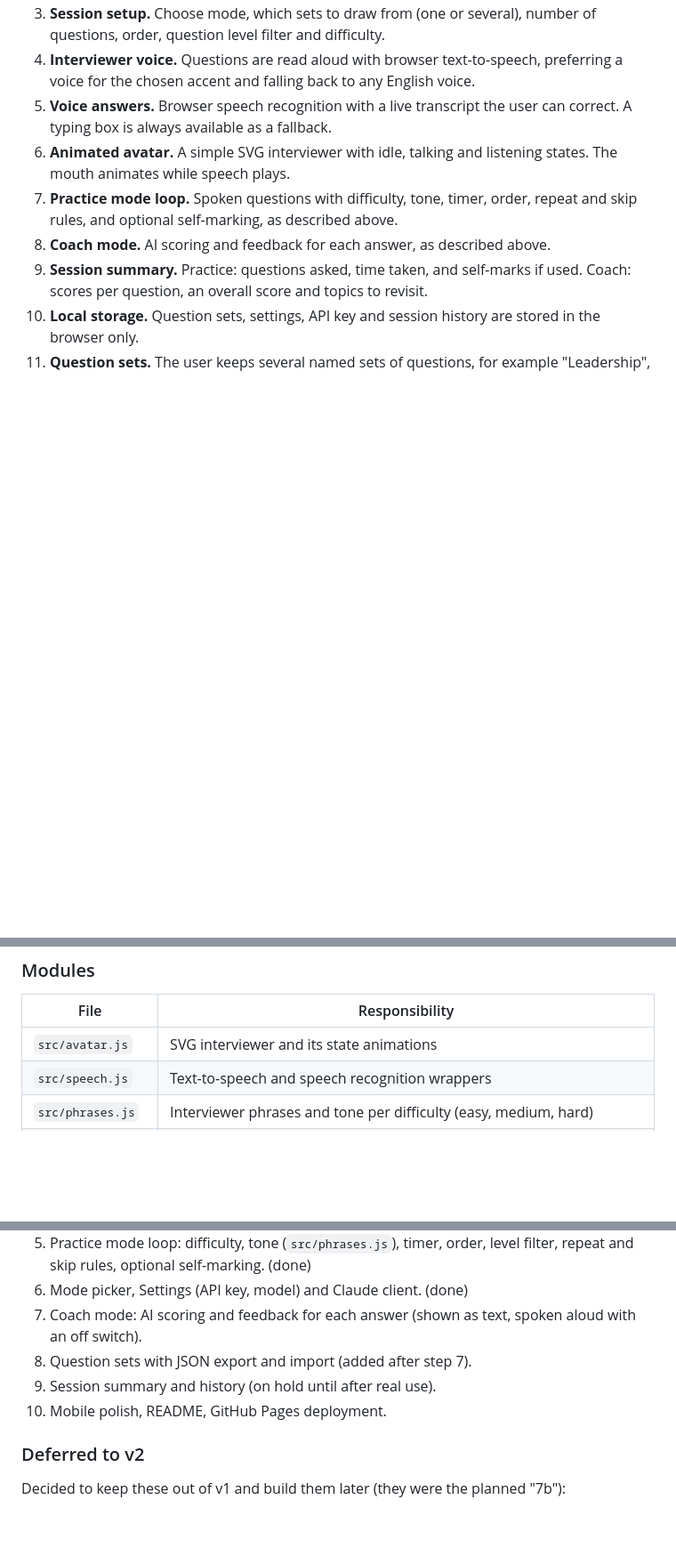
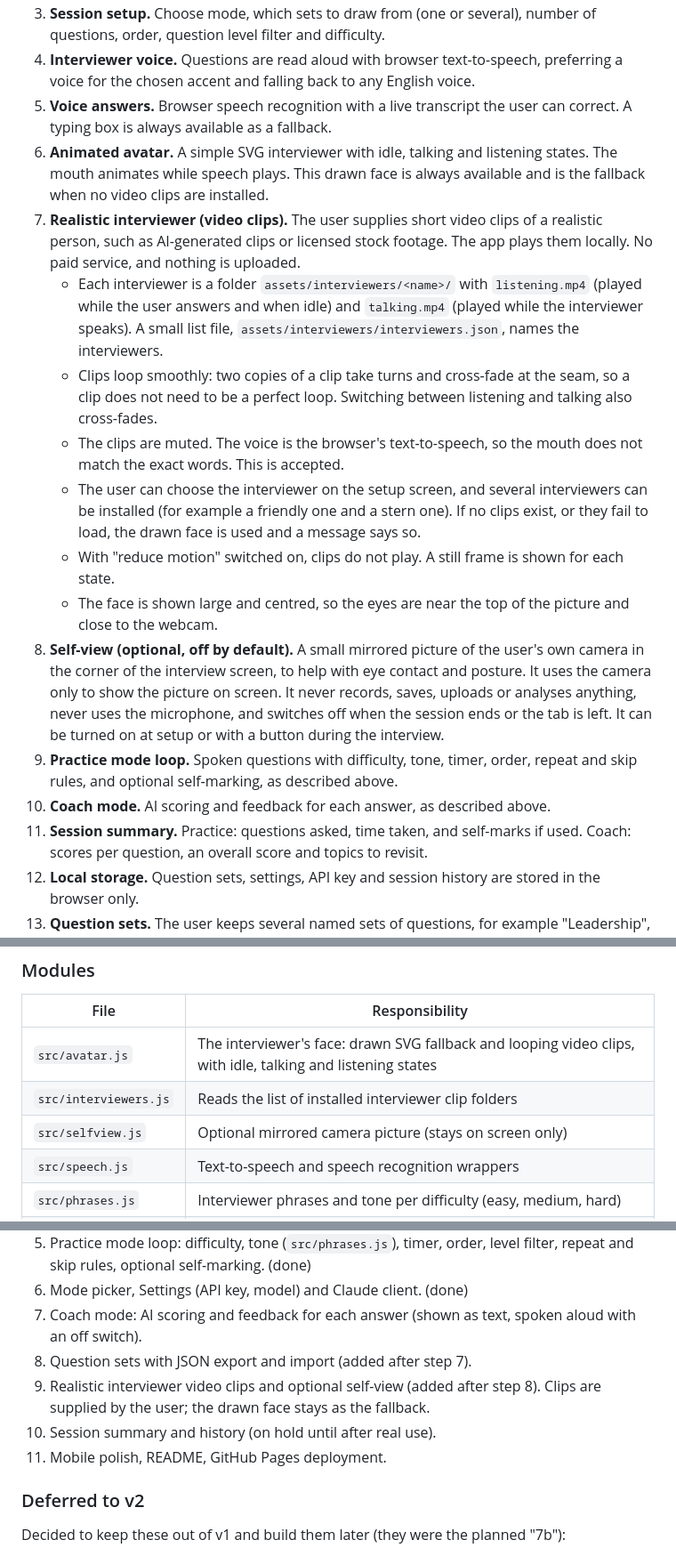
Before and after one commit to mehulp/interview-pal, a Markdown page: docs/requirements.md, 3 parts joined by grey strips. Shown at 89% size. GitHub-like rendering; blank space fills up the shorter version.

Commit message:
Docs: realistic interviewer video clips and self-view

```diff
--- a/docs/requirements.md
+++ b/docs/requirements.md
@@ -77,7 +78,15 @@ Until an API key is saved in Settings, Coach mode is disabled in the mode picker
 3. **Session setup.** Choose mode, which sets to draw from (one or several), number of questions, order, question level filter and difficulty.
 4. **Interviewer voice.** Questions are read aloud with browser text-to-speech, preferring a voice for the chosen accent and falling back to any English voice.
 5. **Voice answers.** Browser speech recognition with a live transcript the user can correct. A typing box is always available as a fallback.
-6. **Animated avatar.** A simple SVG interviewer with idle, talking and listening states. The mouth animates while speech plays.
+6. **Animated avatar.** A simple SVG interviewer with idle, talking and listening states. The mouth animates while speech plays. This drawn face is always available and is the fallback when no video clips are installed.
+12. **Realistic interviewer (video clips).** The user supplies short video clips of a realistic person, such as AI-generated clips or licensed stock footage. The app plays them locally. No paid service, and nothing is uploaded.
+    - Each interviewer is a folder `assets/interviewers/<name>/` with `listening.mp4` (played while the user answers and when idle) and `talking.mp4` (played while the interviewer speaks). A small list file, `assets/interviewers/interviewers.json`, names the interviewers.
+    - Clips loop smoothly: two copies of a clip take turns and cross-fade at the seam, so a clip does not need to be a perfect loop. Switching between listening and talking also cross-fades.
+    - The clips are muted. The voice is the browser's text-to-speech, so the mouth does not match the exact words. This is accepted.
+    - The user can choose the interviewer on the setup screen, and several interviewers can be installed (for example a friendly one and a stern one). If no clips exist, or they fail to load, the drawn face is used and a message says so.
+    - With "reduce motion" switched on, clips do not play. A still frame is shown for each state.
+    - The face is shown large and centred, so the eyes are near the top of the picture and close to the webcam.
+13. **Self-view (optional, off by default).** A small mirrored picture of the user's own camera in the corner of the interview screen, to help with eye contact and posture. It uses the camera only to show the picture on screen. It never records, saves, uploads or analyses anything, never uses the microphone, and switches off when the session ends or the tab is left. It can be turned on at setup or with a button during the interview.
 7. **Practice mode loop.** Spoken questions with difficulty, tone, timer, order, repeat and skip rules, and optional self-marking, as described above.
 8. **Coach mode.** AI scoring and feedback for each answer, as described above.
 9. **Session summary.** Practice: questions asked, time taken, and self-marks if used. Coach: scores per question, an overall score and topics to revisit.
@@ -138,7 +147,9 @@ An answer is optional in Practice mode, because the interviewer only needs the q
 
 | File | Responsibility |
 |---|---|
-| `src/avatar.js` | SVG interviewer and its state animations |
+| `src/avatar.js` | The interviewer's face: drawn SVG fallback and looping video clips, with idle, talking and listening states |
+| `src/interviewers.js` | Reads the list of installed interviewer clip folders |
+| `src/selfview.js` | Optional mirrored camera picture (stays on screen only) |
 | `src/speech.js` | Text-to-speech and speech recognition wrappers |
 | `src/phrases.js` | Interviewer phrases and tone per difficulty (easy, medium, hard) |
 | `src/claude.js` | API client, prompts (evaluate answer), JSON parsing and checking (Coach mode only) |
@@ -175,8 +188,9 @@ An answer is optional in Practice mode, because the interviewer only needs the q
 6. Mode picker, Settings (API key, model) and Claude client. (done)
 7. Coach mode: AI scoring and feedback for each answer (shown as text, spoken aloud with an off switch).
 8. Question sets with JSON export and import (added after step 7).
-9. Session summary and history (on hold until after real use).
-10. Mobile polish, README, GitHub Pages deployment.
+9. Realistic interviewer video clips and optional self-view (added after step 8). Clips are supplied by the user; the drawn face stays as the fallback.
+10. Session summary and history (on hold until after real use).
+11. Mobile polish, README, GitHub Pages deployment.
 
 ### Deferred to v2
 
```
Also changed, not shown: other parts of docs/requirements.md (+7 -2 lines), CLAUDE.md (+4 -2 lines).
